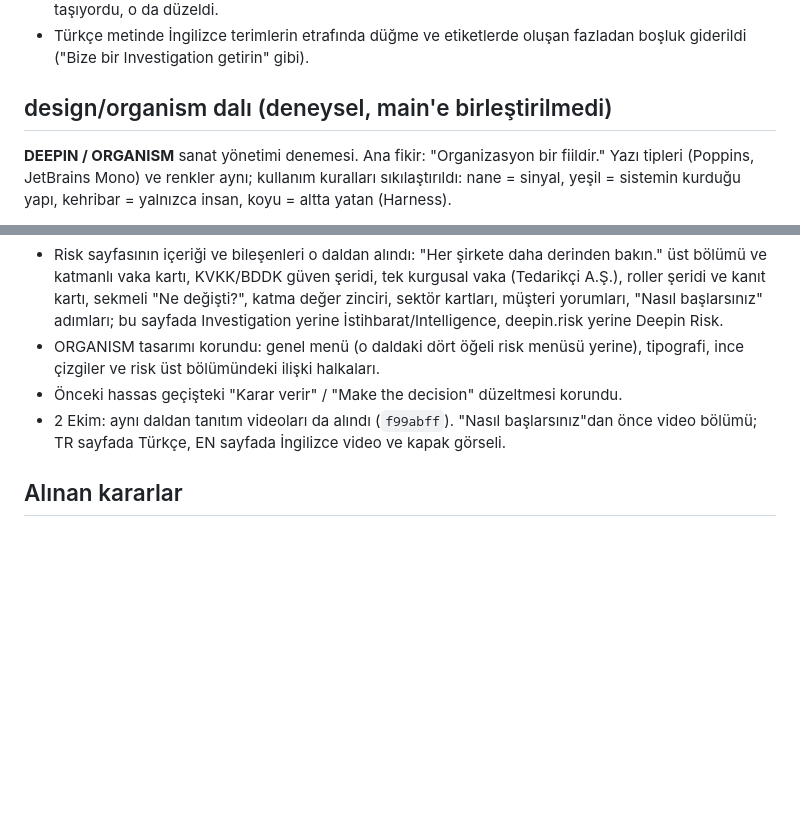
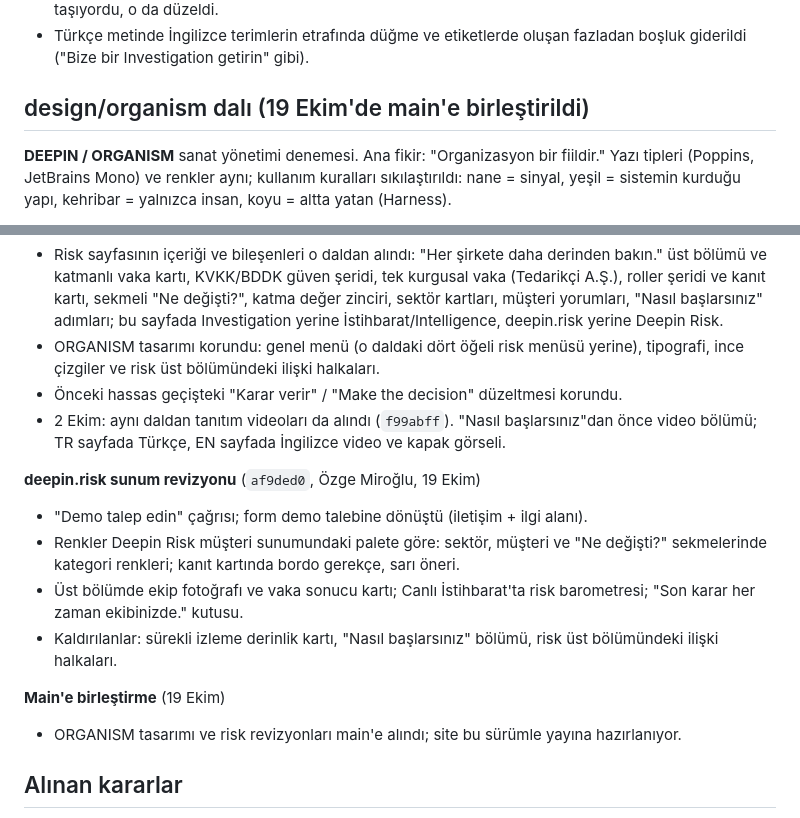
Before and after one commit to erdemeserekinci/deepin, a Markdown page: CHANGELOG.md, 2 parts joined by grey strips. GitHub-like rendering; blank space fills up the shorter version.

Commit message:
CHANGELOG: risk presentation revision and merge to main
Co-Authored-By: Claude Opus 5.5 <noreply@anthropic.com>
Claude-Session: https://claude.ai/code/session_01FeNSD65QuKAk8Nj3tZ2PhJ

```diff
--- a/CHANGELOG.md
+++ b/CHANGELOG.md
@@ -127,7 +127,7 @@ Bu belge 26–30 Eylül 2026 arasında deepin.space sitesinde yapılan işleri,
 - Menü tüm sayfalarda 1160 px çerçeveye sığacak şekilde sıkılaştırıldı (bağlantı aralığı ve yazı boyutu biraz küçüldü; menü 1180 px altında gizleniyor). Önceden İngilizce risk ve security sayfalarında menü taşıyordu, o da düzeldi.
 - Türkçe metinde İngilizce terimlerin etrafında düğme ve etiketlerde oluşan fazladan boşluk giderildi ("Bize bir  Investigation  getirin" gibi).
 
-## design/organism dalı (deneysel, main'e birleştirilmedi)
+## design/organism dalı (19 Ekim'de main'e birleştirildi)
 
 **DEEPIN / ORGANISM** sanat yönetimi denemesi. Ana fikir: "Organizasyon bir fiildir." Yazı tipleri (Poppins, JetBrains Mono) ve renkler aynı; kullanım kuralları sıkılaştırıldı: nane = sinyal, yeşil = sistemin kurduğu yapı, kehribar = yalnızca insan, koyu = altta yatan (Harness).
 
@@ -153,6 +153,15 @@ Bu belge 26–30 Eylül 2026 arasında deepin.space sitesinde yapılan işleri,
 - Önceki hassas geçişteki "Karar verir" / "Make the decision" düzeltmesi korundu.
 - 2 Ekim: aynı daldan tanıtım videoları da alındı (`f99abff`). "Nasıl başlarsınız"dan önce video bölümü; TR sayfada Türkçe, EN sayfada İngilizce video ve kapak görseli.
 
+**deepin.risk sunum revizyonu** (`af9ded0`, Özge Miroğlu, 19 Ekim)
+- "Demo talep edin" çağrısı; form demo talebine dönüştü (iletişim + ilgi alanı).
+- Renkler Deepin Risk müşteri sunumundaki palete göre: sektör, müşteri ve "Ne değişti?" sekmelerinde kategori renkleri; kanıt kartında bordo gerekçe, sarı öneri.
+- Üst bölümde ekip fotoğrafı ve vaka sonucu kartı; Canlı İstihbarat'ta risk barometresi; "Son karar her zaman ekibinizde." kutusu.
+- Kaldırılanlar: sürekli izleme derinlik kartı, "Nasıl başlarsınız" bölümü, risk üst bölümündeki ilişki halkaları.
+
+**Main'e birleştirme** (19 Ekim)
+- ORGANISM tasarımı ve risk revizyonları main'e alındı; site bu sürümle yayına hazırlanıyor.
+
 ## Alınan kararlar
 
 - **Adres yapısı:** Alt sayfalar alt alan adı değil yol olarak yayınlanıyor, örneğin deepin.space/risk.
```
